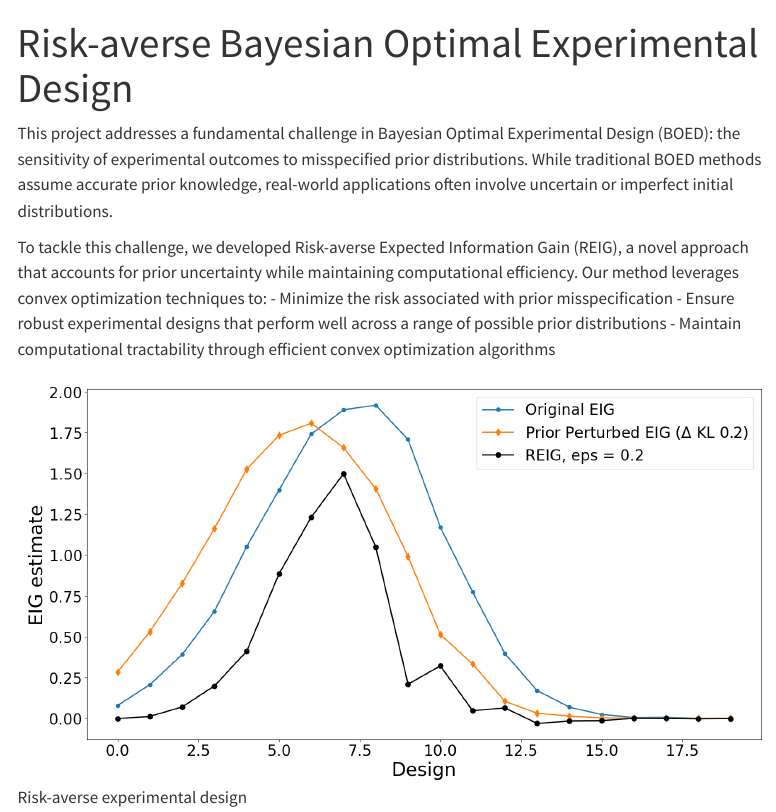
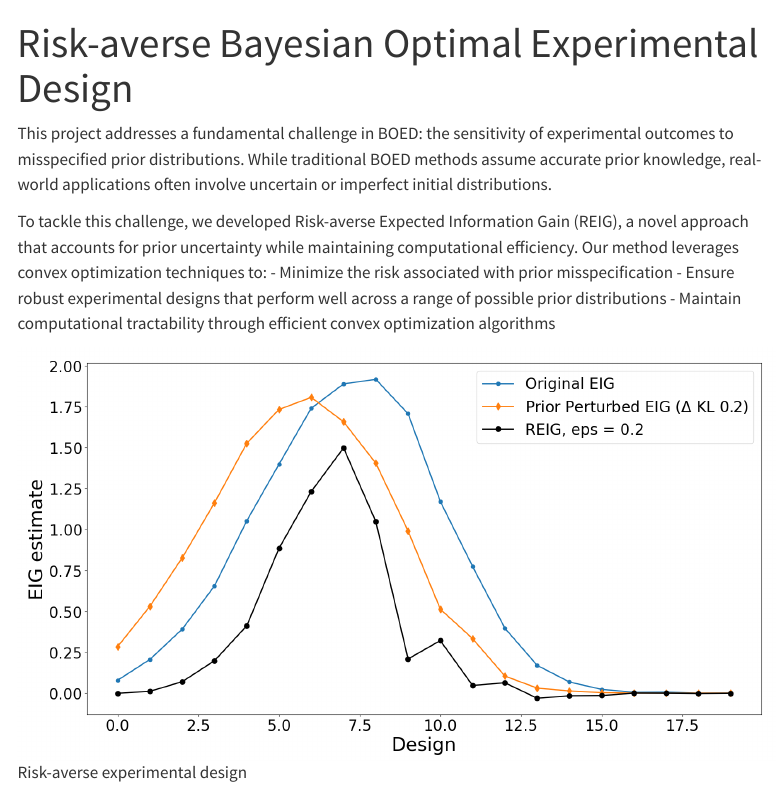
Before and after one commit to JinuG6328/jinug6328.github.io, a Quarto document (src/research/REIG/index.qmd): the page in a window 1100 px wide, from its top. Rendered offline with R 4.5, knitr and Pandoc in place of Quarto, with nearby package versions; menus at the side of the page are left out.

Commit message:
remove abbreviation

```diff
--- a/src/research/REIG/index.qmd
+++ b/src/research/REIG/index.qmd
@@ -4,7 +4,7 @@ categories: [decision making under uncertainty, convex optimization]
 image: "reig.png"
 ---
 
-This project addresses a fundamental challenge in Bayesian Optimal Experimental Design (BOED): the sensitivity of experimental outcomes to misspecified prior distributions. While traditional BOED methods assume accurate prior knowledge, real-world applications often involve uncertain or imperfect initial distributions.
+This project addresses a fundamental challenge in BOED: the sensitivity of experimental outcomes to misspecified prior distributions. While traditional BOED methods assume accurate prior knowledge, real-world applications often involve uncertain or imperfect initial distributions.
 
 To tackle this challenge, we developed Risk-averse Expected Information Gain (REIG), a novel approach that accounts for prior uncertainty while maintaining computational efficiency. Our method leverages convex optimization techniques to:
 - Minimize the risk associated with prior misspecification
```
